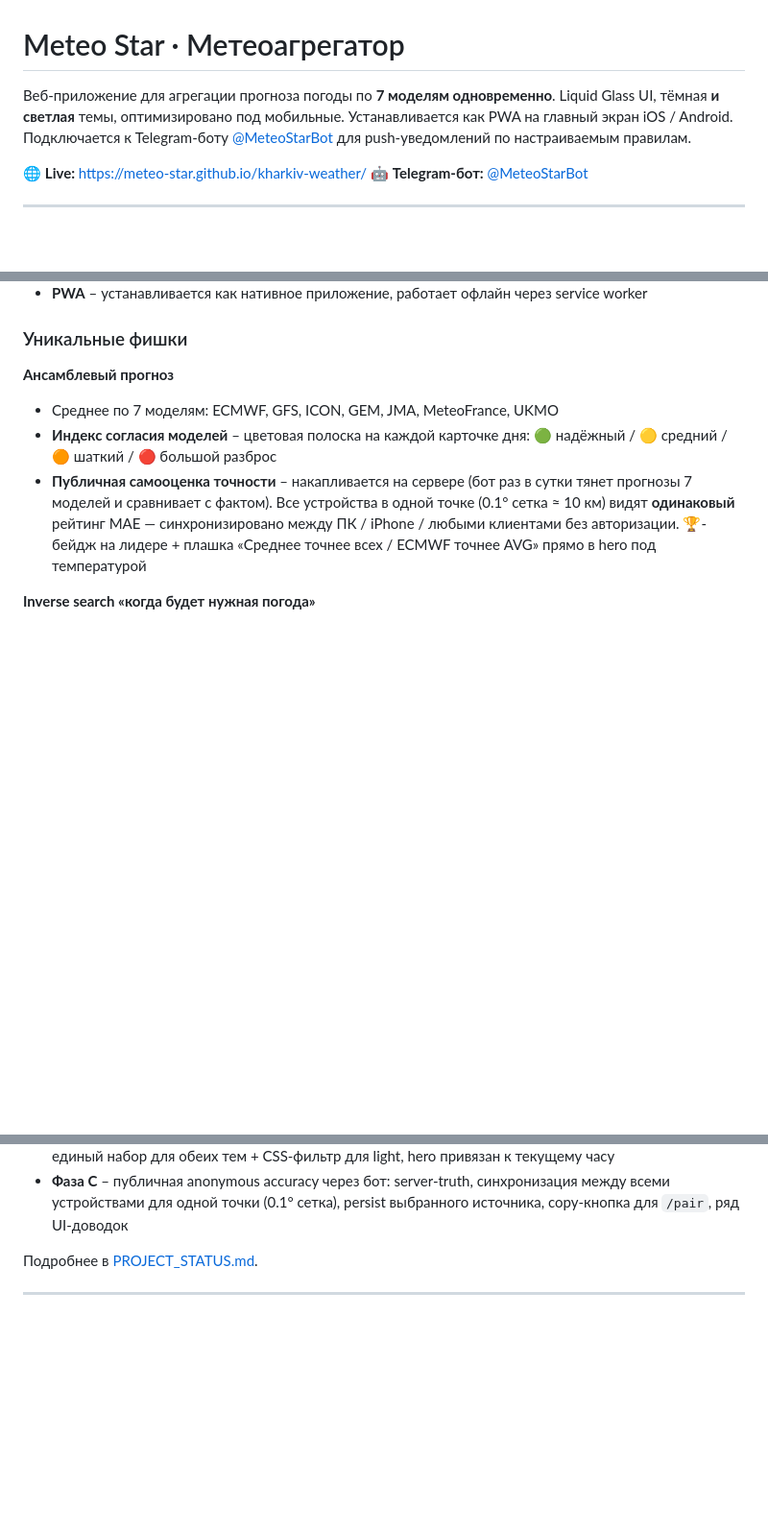
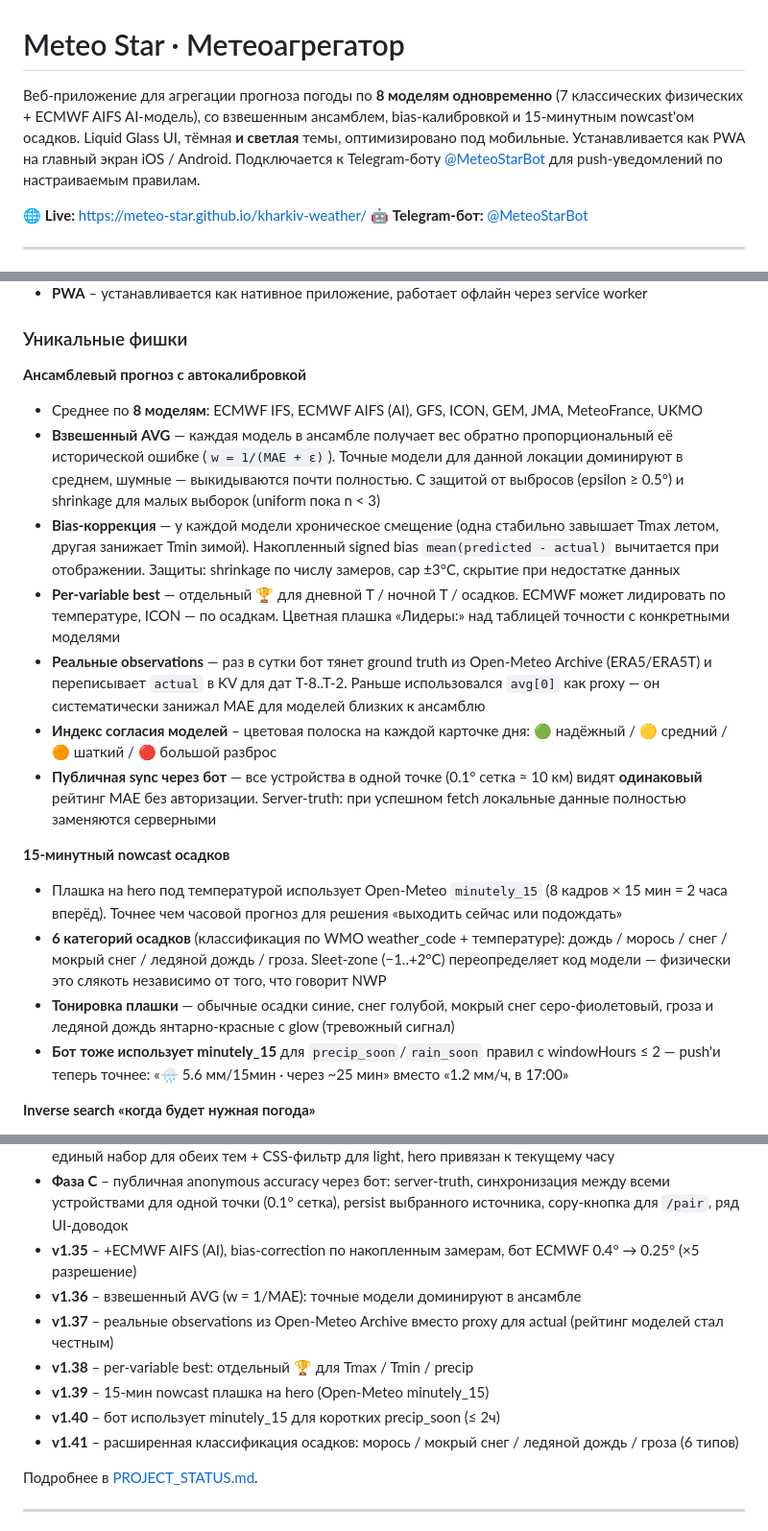
Before and after one commit to meteo-star/kharkiv-weather, a Markdown page: README.md, 3 parts joined by grey strips. Shown at 96% size. Rendered like a GitHub page; blank space fills up the shorter version.

Commit message:
docs(README): обновление до v1.41.0 — 8 моделей, bias/weights/nowcast

```diff
--- a/README.md
+++ b/README.md
@@ -1,6 +1,6 @@
 # Meteo Star · Метеоагрегатор
 
-Веб-приложение для агрегации прогноза погоды по **7 моделям одновременно**. Liquid Glass UI, тёмная **и светлая** темы, оптимизировано под мобильные. Устанавливается как PWA на главный экран iOS / Android. Подключается к Telegram-боту [@MeteoStarBot](https://t.me/MeteoStarBot) для push-уведомлений по настраиваемым правилам.
+Веб-приложение для агрегации прогноза погоды по **8 моделям одновременно** (7 классических физических + ECMWF AIFS AI-модель), со взвешенным ансамблем, bias-калибровкой и 15-минутным nowcast'ом осадков. Liquid Glass UI, тёмная **и светлая** темы, оптимизировано под мобильные. Устанавливается как PWA на главный экран iOS / Android. Подключается к Telegram-боту [@MeteoStarBot](https://t.me/MeteoStarBot) для push-уведомлений по настраиваемым правилам.
 
 🌐 **Live:** https://meteo-star.github.io/kharkiv-weather/
 🤖 **Telegram-бот:** [@MeteoStarBot](https://t.me/MeteoStarBot)
@@ -20,10 +20,20 @@
 
 ### Уникальные фишки
 
-**Ансамблевый прогноз**
-- Среднее по 7 моделям: ECMWF, GFS, ICON, GEM, JMA, MeteoFrance, UKMO
+**Ансамблевый прогноз с автокалибровкой**
+- Среднее по **8 моделям**: ECMWF IFS, ECMWF AIFS (AI), GFS, ICON, GEM, JMA, MeteoFrance, UKMO
+- **Взвешенный AVG** — каждая модель в ансамбле получает вес обратно пропорциональный её исторической ошибке (`w = 1/(MAE + ε)`). Точные модели для данной локации доминируют в среднем, шумные — выкидываются почти полностью. С защитой от выбросов (epsilon ≥ 0.5°) и shrinkage для малых выборок (uniform пока n < 3)
+- **Bias-коррекция** — у каждой модели хроническое смещение (одна стабильно завышает Tmax летом, другая занижает Tmin зимой). Накопленный signed bias `mean(predicted - actual)` вычитается при отображении. Защиты: shrinkage по числу замеров, cap ±3°C, скрытие при недостатке данных
+- **Per-variable best** — отдельный 🏆 для дневной T / ночной T / осадков. ECMWF может лидировать по температуре, ICON — по осадкам. Цветная плашка «Лидеры:» над таблицей точности с конкретными моделями
+- **Реальные observations** — раз в сутки бот тянет ground truth из Open-Meteo Archive (ERA5/ERA5T) и переписывает `actual` в KV для дат T-8..T-2. Раньше использовался `avg[0]` как proxy — он систематически занижал MAE для моделей близких к ансамблю
 - **Индекс согласия моделей** – цветовая полоска на каждой карточке дня: 🟢 надёжный / 🟡 средний / 🟠 шаткий / 🔴 большой разброс
-- **Публичная самооценка точности** – накапливается на сервере (бот раз в сутки тянет прогнозы 7 моделей и сравнивает с фактом). Все устройства в одной точке (0.1° сетка ≈ 10 км) видят **одинаковый** рейтинг MAE — синхронизировано между ПК / iPhone / любыми клиентами без авторизации. 🏆-бейдж на лидере + плашка «Среднее точнее всех / ECMWF точнее AVG» прямо в hero под температурой
+- **Публичная sync через бот** — все устройства в одной точке (0.1° сетка ≈ 10 км) видят **одинаковый** рейтинг MAE без авторизации. Server-truth: при успешном fetch локальные данные полностью заменяются серверными
+
+**15-минутный nowcast осадков**
+- Плашка на hero под температурой использует Open-Meteo `minutely_15` (8 кадров × 15 мин = 2 часа вперёд). Точнее чем часовой прогноз для решения «выходить сейчас или подождать»
+- **6 категорий осадков** (классификация по WMO weather_code + температуре): дождь / морось / снег / мокрый снег / ледяной дождь / гроза. Sleet-zone (−1..+2°C) переопределяет код модели — физически это слякоть независимо от того, что говорит NWP
+- **Тонировка плашки** — обычные осадки синие, снег голубой, мокрый снег серо-фиолетовый, гроза и ледяной дождь янтарно-красные с glow (тревожный сигнал)
+- **Бот тоже использует minutely_15** для `precip_soon`/`rain_soon` правил с windowHours ≤ 2 — push'и теперь точнее: «🌧 5.6 мм/15мин · через ~25 мин» вместо «1.2 мм/ч, в 17:00»
 
 **Inverse search «когда будет нужная погода»**
 - Свободный ввод («без дождя 6 часов», «теплее +20», «когда ясно», «без ветра») с regex-парсером
@@ -159,6 +169,13 @@ python -m http.server 8000 --bind 127.0.0.1
 - **Фаза Б (бот)** – Telegram-бот на Cloudflare Worker, 6 типов правил, cron каждые 30 мин, веб-админка, magic-link `/login`, multi-account UI, групповые чаты, **подразделы утренней сводки**, правило `precip_soon` с подвыбором rain/snow
 - **Фаза Р** – 4-уровневая облачность для hero (`clear/partly/cloudy/overcast`), 16 фото вместо 8, единый набор для обеих тем + CSS-фильтр для light, hero привязан к текущему часу
 - **Фаза С** – публичная anonymous accuracy через бот: server-truth, синхронизация между всеми устройствами для одной точки (0.1° сетка), persist выбранного источника, copy-кнопка для `/pair`, ряд UI-доводок
+- **v1.35** – +ECMWF AIFS (AI), bias-correction по накопленным замерам, бот ECMWF 0.4° → 0.25° (×5 разрешение)
+- **v1.36** – взвешенный AVG (w = 1/MAE): точные модели доминируют в ансамбле
+- **v1.37** – реальные observations из Open-Meteo Archive вместо proxy для actual (рейтинг моделей стал честным)
+- **v1.38** – per-variable best: отдельный 🏆 для Tmax / Tmin / precip
+- **v1.39** – 15-мин nowcast плашка на hero (Open-Meteo minutely_15)
+- **v1.40** – бот использует minutely_15 для коротких precip_soon (≤ 2ч)
+- **v1.41** – расширенная классификация осадков: морось / мокрый снег / ледяной дождь / гроза (6 типов)
 
 Подробнее в [PROJECT_STATUS.md](PROJECT_STATUS.md).
 
```
Also changed, not shown: other parts of README.md (+2 -2 lines).
